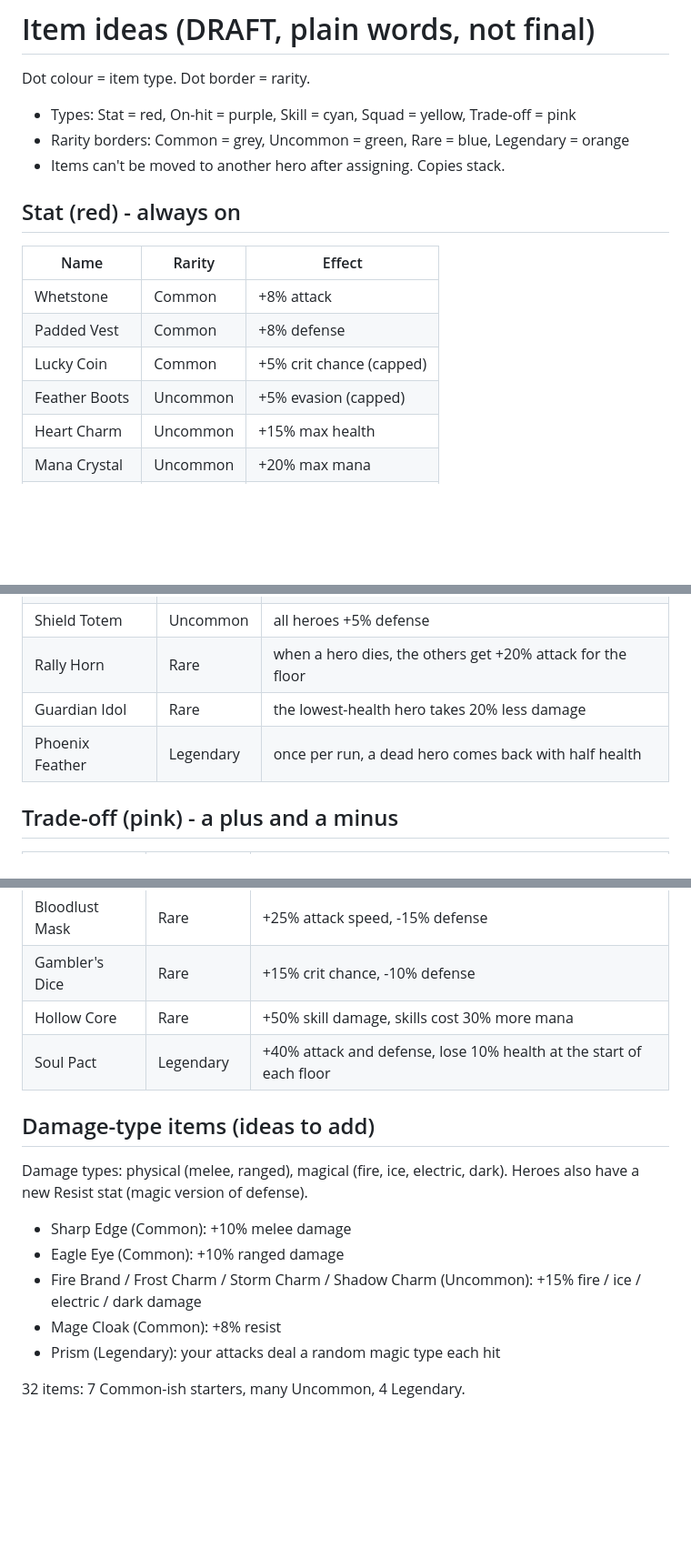
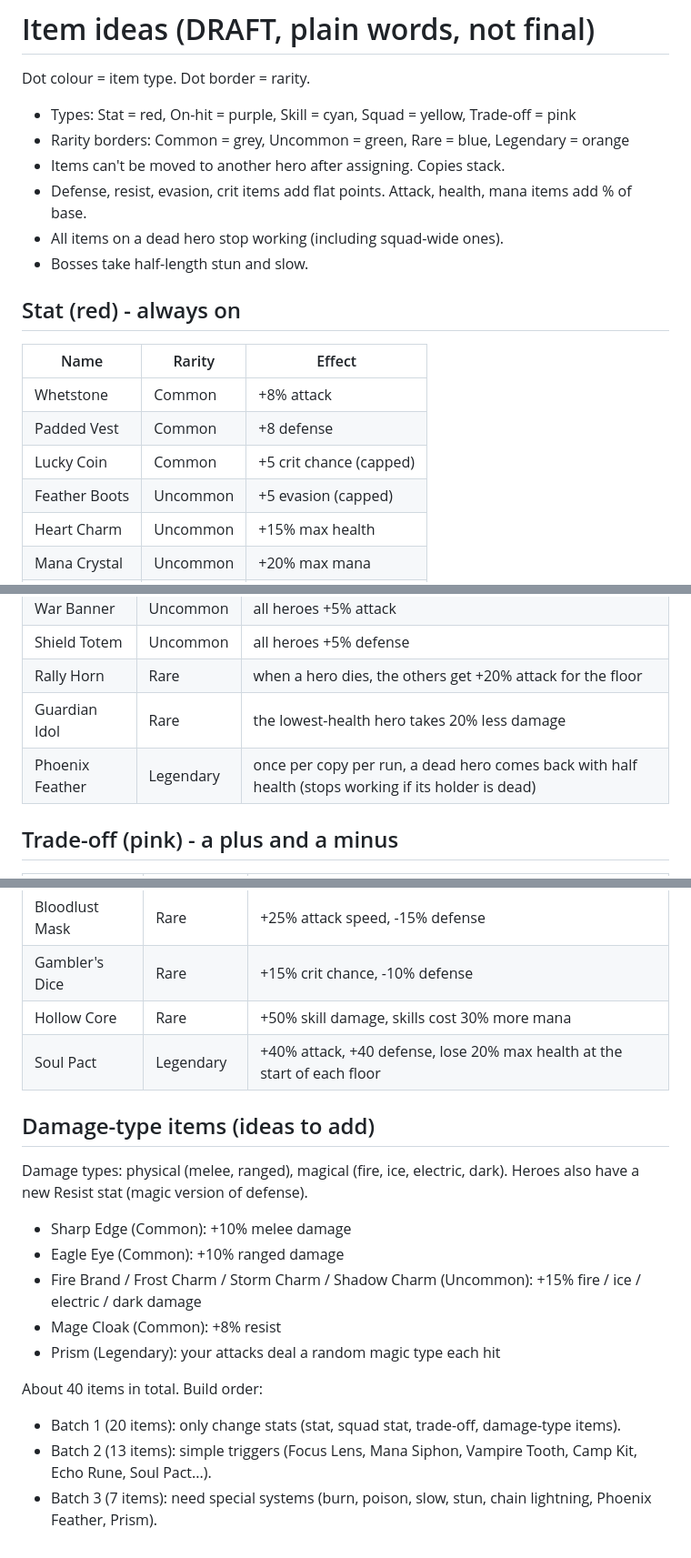
Before and after one commit to Ponderman-dev/Dungeon-of-Soldia, a Markdown page: docs/item-ideas.md, 3 parts joined by grey strips. Shown at 91% size. Rendered like a GitHub page; blank space fills up the shorter version.

Commit message:
Record item rules and build order in docs
Co-Authored-By: Claude Sonnet 5.5 <noreply@anthropic.com>
Claude-Session: https://claude.ai/code/session_01WPQkq8xaRQKLVoXQ1zefZJ

```diff
--- a/docs/item-ideas.md
+++ b/docs/item-ideas.md
@@ -4,14 +4,17 @@ Dot colour = item type. Dot border = rarity.
 - Types: Stat = red, On-hit = purple, Skill = cyan, Squad = yellow, Trade-off = pink
 - Rarity borders: Common = grey, Uncommon = green, Rare = blue, Legendary = orange
 - Items can't be moved to another hero after assigning. Copies stack.
+- Defense, resist, evasion, crit items add flat points. Attack, health, mana items add % of base.
+- All items on a dead hero stop working (including squad-wide ones).
+- Bosses take half-length stun and slow.
 
 ## Stat (red) - always on
 | Name | Rarity | Effect |
 |---|---|---|
 | Whetstone | Common | +8% attack |
-| Padded Vest | Common | +8% defense |
-| Lucky Coin | Common | +5% crit chance (capped) |
-| Feather Boots | Uncommon | +5% evasion (capped) |
+| Padded Vest | Common | +8 defense |
+| Lucky Coin | Common | +5 crit chance (capped) |
+| Feather Boots | Uncommon | +5 evasion (capped) |
 | Heart Charm | Uncommon | +15% max health |
 | Mana Crystal | Uncommon | +20% max mana |
 | Quick Gloves | Rare | +15% attack speed |
@@ -45,7 +48,7 @@ Dot colour = item type. Dot border = rarity.
 | Shield Totem | Uncommon | all heroes +5% defense |
 | Rally Horn | Rare | when a hero dies, the others get +20% attack for the floor |
 | Guardian Idol | Rare | the lowest-health hero takes 20% less damage |
-| Phoenix Feather | Legendary | once per run, a dead hero comes back with half health |
+| Phoenix Feather | Legendary | once per copy per run, a dead hero comes back with half health (stops working if its holder is dead) |
 
 ## Trade-off (pink) - a plus and a minus
 | Name | Rarity | Effect |
@@ -55,7 +58,7 @@ Dot colour = item type. Dot border = rarity.
 | Bloodlust Mask | Rare | +25% attack speed, -15% defense |
 | Gambler's Dice | Rare | +15% crit chance, -10% defense |
 | Hollow Core | Rare | +50% skill damage, skills cost 30% more mana |
-| Soul Pact | Legendary | +40% attack and defense, lose 10% health at the start of each floor |
+| Soul Pact | Legendary | +40% attack, +40 defense, lose 20% max health at the start of each floor |
 
 ## Damage-type items (ideas to add)
 Damage types: physical (melee, ranged), magical (fire, ice, electric, dark).
@@ -66,4 +69,7 @@ Heroes also have a new Resist stat (magic version of defense).
 - Mage Cloak (Common): +8% resist
 - Prism (Legendary): your attacks deal a random magic type each hit
 
-32 items: 7 Common-ish starters, many Uncommon, 4 Legendary.
+About 40 items in total. Build order:
+- Batch 1 (20 items): only change stats (stat, squad stat, trade-off, damage-type items).
+- Batch 2 (13 items): simple triggers (Focus Lens, Mana Siphon, Vampire Tooth, Camp Kit, Echo Rune, Soul Pact...).
+- Batch 3 (7 items): need special systems (burn, poison, slow, stun, chain lightning, Phoenix Feather, Prism).
```
Also changed, not shown: CLAUDE.md (+3 -0 lines).
